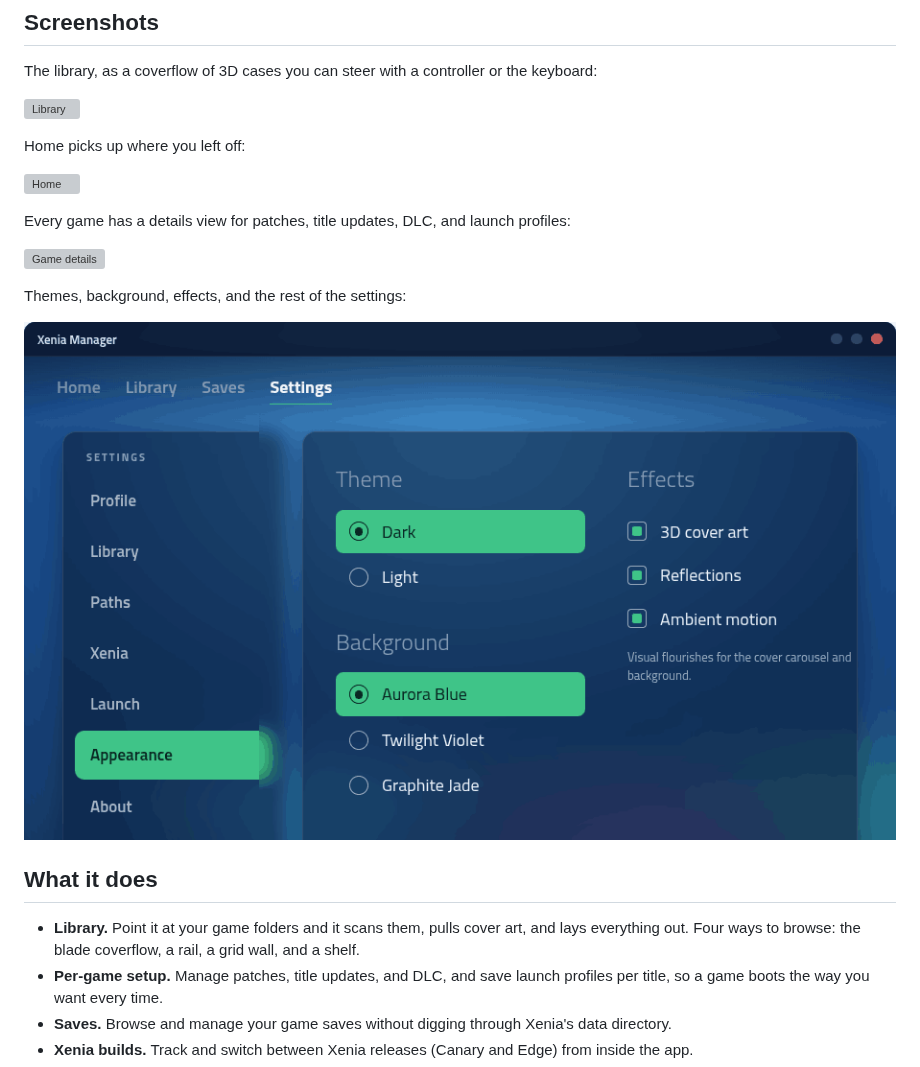
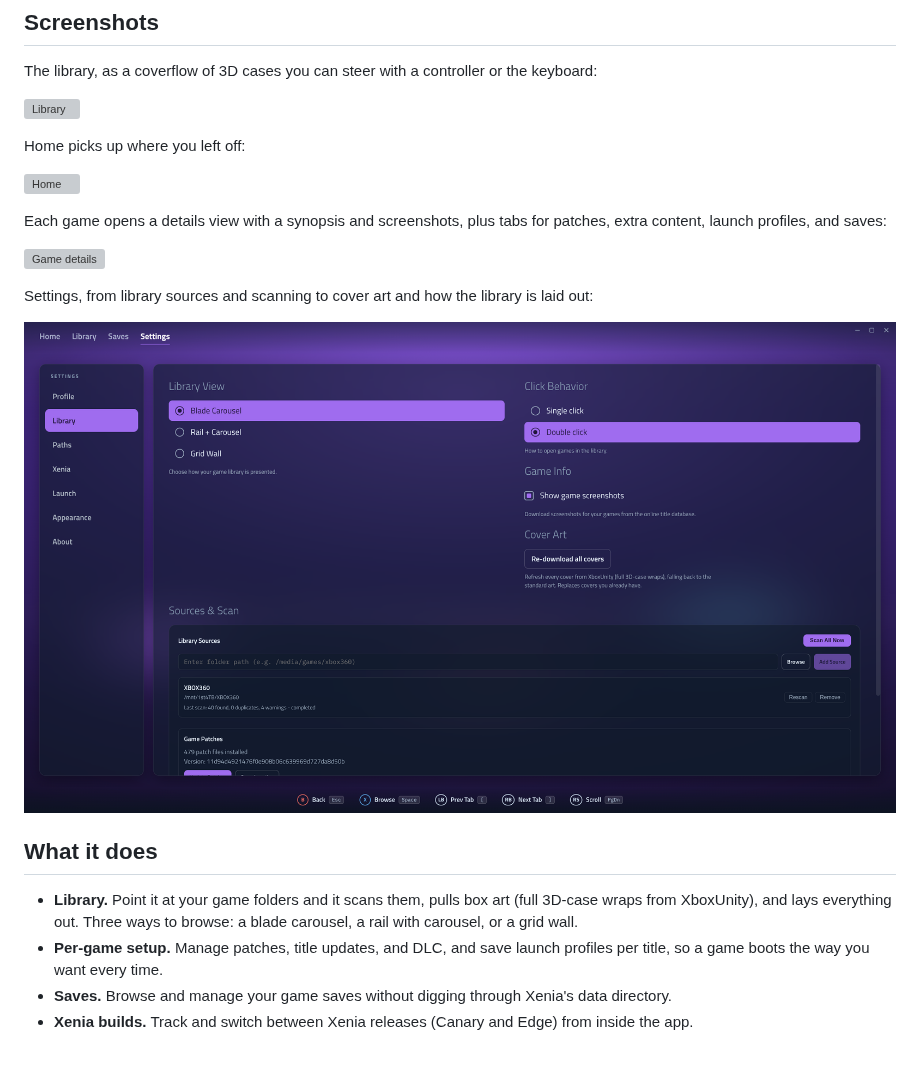
Before and after one commit to sergen213/xenia-linux-manager, a Markdown page: README.md, the part around the change. Rendered like a GitHub page; pictures changed too: docs/screenshots/settings.png; grey boxes are pictures that could not be loaded.

Commit message:
docs: use real app screenshots + align README copy
Replace the placeholder design-prototype captures with real screenshots of the
running app (populated library, real box art). Update captions to match what
each shot shows and correct the library-layout list to the three shipped views
(Blade Carousel, Rail + Carousel, Grid Wall).

Co-Authored-By: Claude Opus 4.8 (1M context) <noreply@anthropic.com>

```diff
--- a/README.md
+++ b/README.md
@@ -23,20 +23,21 @@ Home picks up where you left off:
 
 ![Home](docs/screenshots/home.png)
 
-Every game has a details view for patches, title updates, DLC, and launch
-profiles:
+Each game opens a details view with a synopsis and screenshots, plus tabs for
+patches, extra content, launch profiles, and saves:
 
 ![Game details](docs/screenshots/game-details.png)
 
-Themes, background, effects, and the rest of the settings:
+Settings, from library sources and scanning to cover art and how the library is
+laid out:
 
 ![Settings](docs/screenshots/settings.png)
 
 ## What it does
 
-- **Library.** Point it at your game folders and it scans them, pulls cover art,
-  and lays everything out. Four ways to browse: the blade coverflow, a rail, a
-  grid wall, and a shelf.
+- **Library.** Point it at your game folders and it scans them, pulls box art
+  (full 3D-case wraps from XboxUnity), and lays everything out. Three ways to
+  browse: a blade carousel, a rail with carousel, or a grid wall.
 - **Per-game setup.** Manage patches, title updates, and DLC, and save launch
   profiles per title, so a game boots the way you want every time.
 - **Saves.** Browse and manage your game saves without digging through Xenia's
```
Also changed, not shown: 3 other files.
